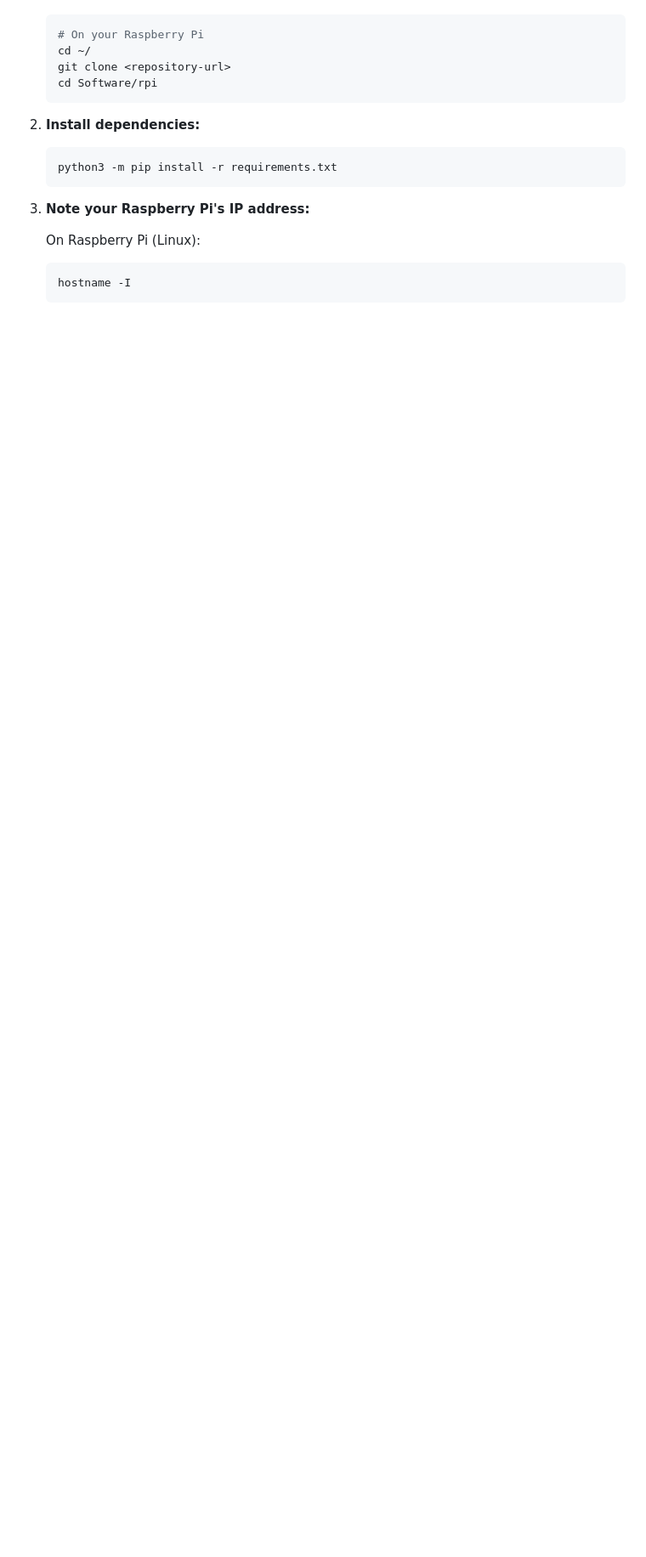
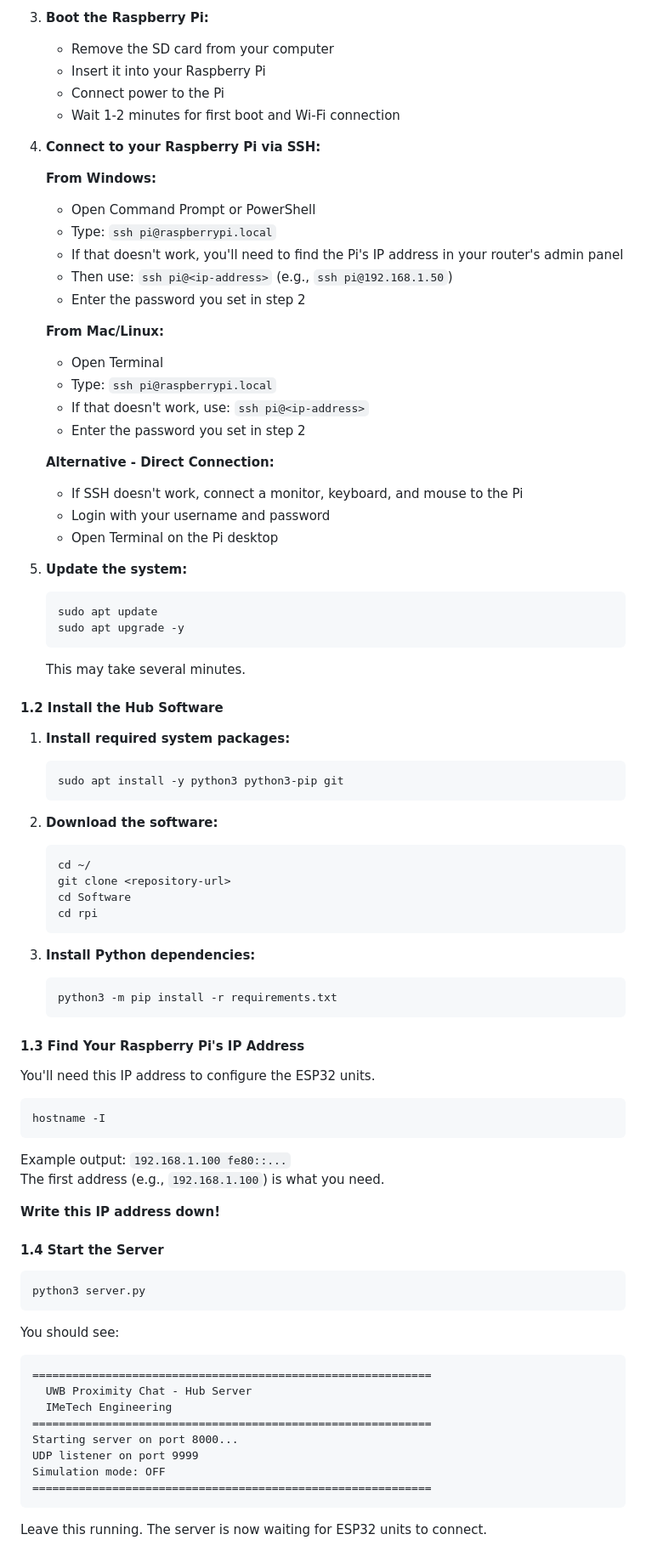
Before and after one commit to imetech-engineering/uwb-proximity-chat-poc, a Markdown page: README.md, the part around one of its changes. Shown at 85% size. Rendered like a GitHub page; blank space fills up the shorter version.

````diff
--- a/README.md
+++ b/README.md
@@ -85,17 +120,86 @@ Perfect for:
+3. **Boot the Raspberry Pi:**
+   - Remove the SD card from your computer
+   - Insert it into your Raspberry Pi
+   - Connect power to the Pi
+   - Wait 1-2 minutes for first boot and Wi-Fi connection
+
+4. **Connect to your Raspberry Pi via SSH:**
+
+   **From Windows:**
+   - Open Command Prompt or PowerShell
+   - Type: `ssh pi@raspberrypi.local`
+   - If that doesn't work, you'll need to find the Pi's IP address in your router's admin panel
+   - Then use: `ssh pi@<ip-address>` (e.g., `ssh pi@192.168.1.50`)
+   - Enter the password you set in step 2
+
+   **From Mac/Linux:**
+   - Open Terminal
+   - Type: `ssh pi@raspberrypi.local`
+   - If that doesn't work, use: `ssh pi@<ip-address>`
+   - Enter the password you set in step 2
+
+   **Alternative - Direct Connection:**
+   - If SSH doesn't work, connect a monitor, keyboard, and mouse to the Pi
+   - Login with your username and password
+   - Open Terminal on the Pi desktop
+
+5. **Update the system:**
    ```bash
-   # On your Raspberry Pi
+   sudo apt update
+   sudo apt upgrade -y
+   ```
+   This may take several minutes.
+
+#### 1.2 Install the Hub Software
+
+1. **Install required system packages:**
+   ```bash
+   sudo apt install -y python3 python3-pip git
+   ```
+
+2. **Download the software:**
+   ```bash
    cd ~/
    git clone <repository-url>
-   cd Software/rpi
+   cd Software
+   cd rpi
    ```
 
-2. **Install dependencies:**
+3. **Install Python dependencies:**
    ```bash
    python3 -m pip install -r requirements.txt
    ```
 
-3. **Note your Raspberry Pi's IP address:**
+#### 1.3 Find Your Raspberry Pi's IP Address
 
-   On Raspberry Pi (Linux):
+You'll need this IP address to configure the ESP32 units.
+
    ```bash
-   hostname -I
+hostname -I
+```
+
+Example output: `192.168.1.100 fe80::...`
+The first address (e.g., `192.168.1.100`) is what you need.
+
+**Write this IP address down!**
+
+#### 1.4 Start the Server
+
+   ```bash
+python3 server.py
+```
+
+You should see:
+```
+============================================================
+  UWB Proximity Chat - Hub Server
+  IMeTech Engineering
+============================================================
+Starting server on port 8000...
+UDP listener on port 9999
+Simulation mode: OFF
+============================================================
+```
+
+Leave this running. The server is now waiting for ESP32 units to connect.
+
````
Also changed, not shown: other parts of README.md (+113 -57 lines).
